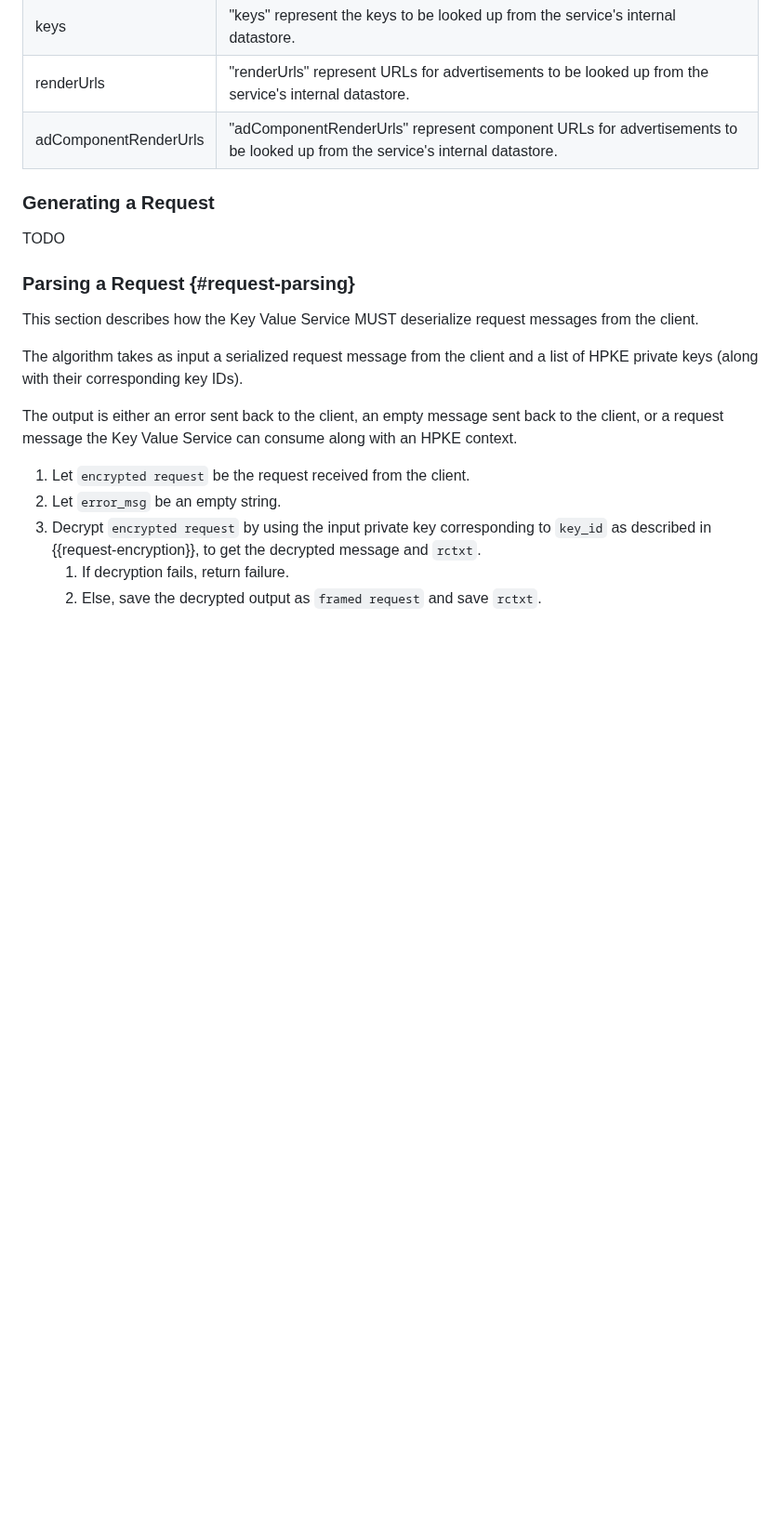
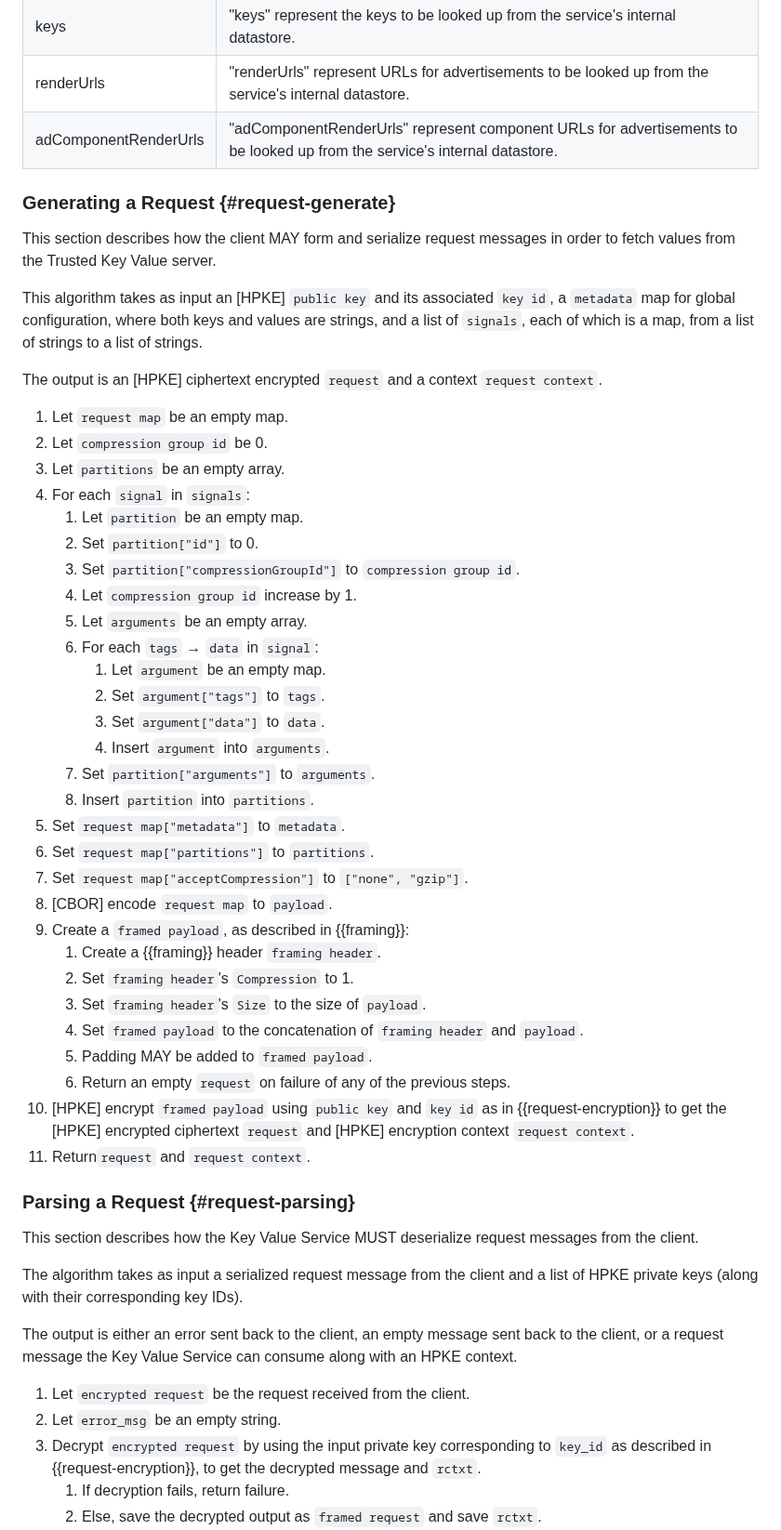
Before and after one commit to privacysandbox/draft-ietf-protected-audience-key-value-service, a Markdown page: draft-ietf-protected-audience-key-value-services.md, the part around one of its changes. Shown at 93% size. GitHub-like rendering; blank space fills up the shorter version.

```diff
--- a/draft-ietf-protected-audience-key-value-services.md
+++ b/draft-ietf-protected-audience-key-value-services.md
@@ -318,9 +318,43 @@ Each key group is expected to have exactly one tag from the following list:
 | renderUrls | "renderUrls" represent URLs for advertisements to be looked up from the service's internal datastore. |
 | adComponentRenderUrls | "adComponentRenderUrls" represent component URLs for advertisements to be looked up from the service's internal datastore. |
 
-### Generating a Request
+### Generating a Request {#request-generate}
 
-TODO
+This section describes how the client MAY form and serialize request messages in order to fetch values from the Trusted Key Value server.
+
+This algorithm takes as input an [HPKE] `public key` and its associated `key id`, a `metadata` map for global configuration, where both keys and values are strings, and a list of `signals`, each of which is a map, from a list of strings to a list of strings.
+
+The output is an [HPKE] ciphertext encrypted `request` and a context `request context`.
+
+1. Let `request map` be an empty map.
+1. Let `compression group id` be 0.
+1. Let `partitions` be an empty array.
+1. For each `signal` in `signals`:
+    1. Let `partition` be an empty map.
+    1. Set `partition["id"]` to 0.
+    1. Set `partition["compressionGroupId"]` to `compression group id`.
+    1. Let `compression group id` increase by 1.
+    1. Let `arguments` be an empty array.
+    1. For each `tags` → `data` in `signal`:
+        1. Let `argument` be an empty map.
+        1. Set `argument["tags"]` to `tags`.
+        1. Set `argument["data"]` to `data`.
+        1. Insert `argument` into `arguments`.
+    1. Set `partition["arguments"]` to `arguments`.
+    1. Insert `partition` into `partitions`.
+1. Set `request map["metadata"]` to `metadata`.
+1. Set `request map["partitions"]` to `partitions`.
+1. Set `request map["acceptCompression"]` to `["none", "gzip"]`.
+1. [CBOR] encode `request map` to `payload`.
+1. Create a `framed payload`, as described in {{framing}}:
+    1. Create a {{framing}} header `framing header`.
+    1. Set `framing header`'s `Compression` to 1.
+    1. Set `framing header`'s `Size` to the size of `payload`.
+    1. Set `framed payload` to the concatenation of `framing header` and `payload`.
+    1. Padding MAY be added to `framed payload`.
+    1. Return an empty `request` on failure of any of the previous steps.
+1. [HPKE] encrypt `framed payload` using `public key` and `key id` as in {{request-encryption}} to get the [HPKE] encrypted ciphertext `request` and [HPKE] encryption context `request context`.
+1. Return`request` and `request context`.
 
 ### Parsing a Request {#request-parsing}
 
```
Also changed, not shown: other parts of draft-ietf-protected-audience-key-value-services.md (+41 -2 lines).
